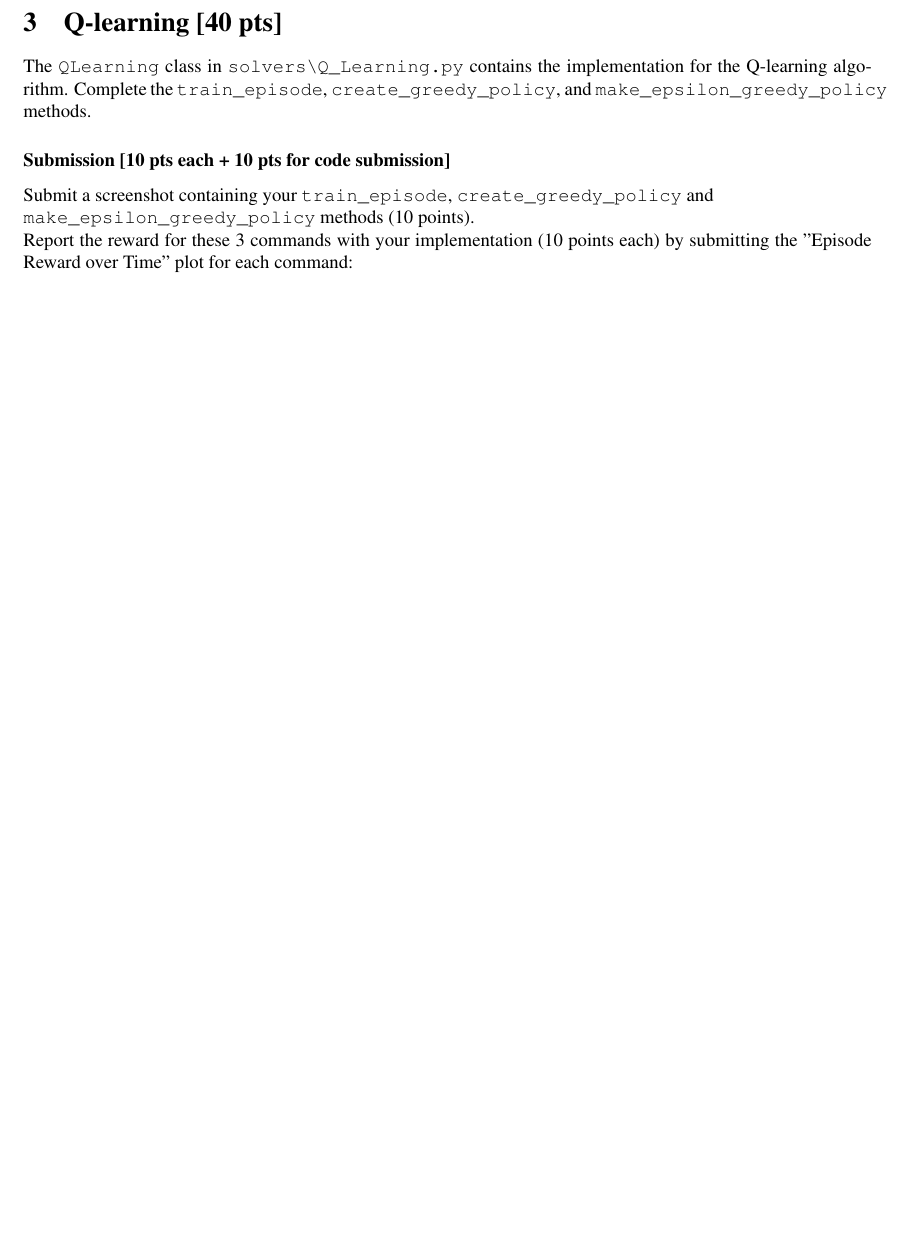
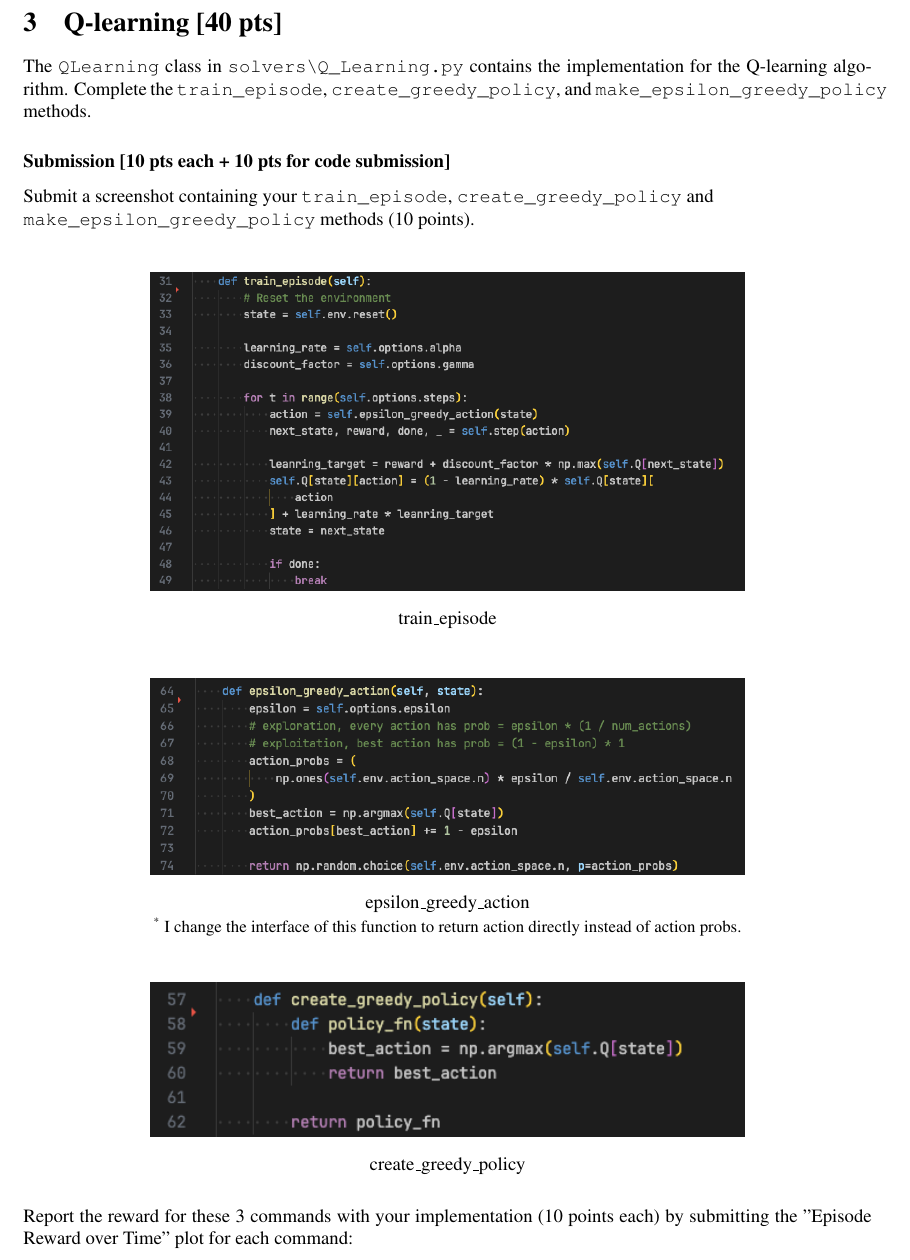
Before and after one commit to MondoGao/uwm-cs760-hw7, a LaTeX problem sheet (doc/HW7.tex): part of page 4 of 5 before the commit and part of page 4 of 6 after it, cut so that both start at the same text, the shorter picture padded with empty space. Compiled offline with pdfLaTeX.

Commit message:
feat(doc): q2

```diff
--- a/doc/HW7.tex
+++ b/doc/HW7.tex
@@ -266,8 +266,28 @@ Submit a screenshot containing your \verb|train_episode|, \verb|create_greedy_po
 
 \verb|make_epsilon_greedy_policy| methods (10 points).
 
+\begin{soln}
+	\begin{figure}[H]
+		\centering
+		\includegraphics[width=0.7\textwidth]{img/ql_train_episode.png}
+		\caption*{train\_episode}
+	\end{figure}
+	\begin{figure}[H]
+		\centering
+		\includegraphics[width=0.7\textwidth]{img/ql_epsilon_greedy_action.png}
+		\caption*{epsilon\_greedy\_action}
+    \small\textsuperscript{*} I change the interface of this function to return action directly instead of action probs.
+	\end{figure}
+	\begin{figure}[H]
+		\centering
+		\includegraphics[width=0.7\textwidth]{img/ql_create_greedy_policy.png}
+		\caption*{create\_greedy\_policy}
+	\end{figure}
+\end{soln}
+
 Report the reward for these 3 commands with your implementation (10 points each) by submitting the "Episode Reward over Time" plot for each command:
 
+\pagebreak
 \begin{enumerate}
 	\item  python run.py -s ql -d CliffWalking -e 100 -a 0.2 -g 0.9 -p 0.1
 	\item  python run.py -s ql -d CliffWalking -e 100 -a 0.8 -g 0.5 -p 0.1
```
Also changed, not shown: doc/HW7.pdf, doc/img/ql_create_greedy_policy.png (added), doc/img/ql_epsilon_greedy_action.png (added), doc/img/ql_train_episode.png (added), doc/HW7.tex (2 more changed lines).
